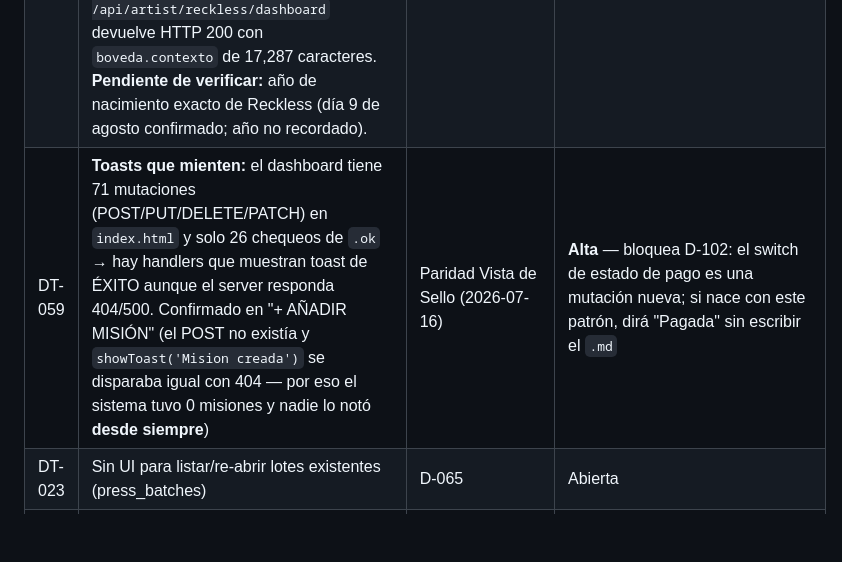
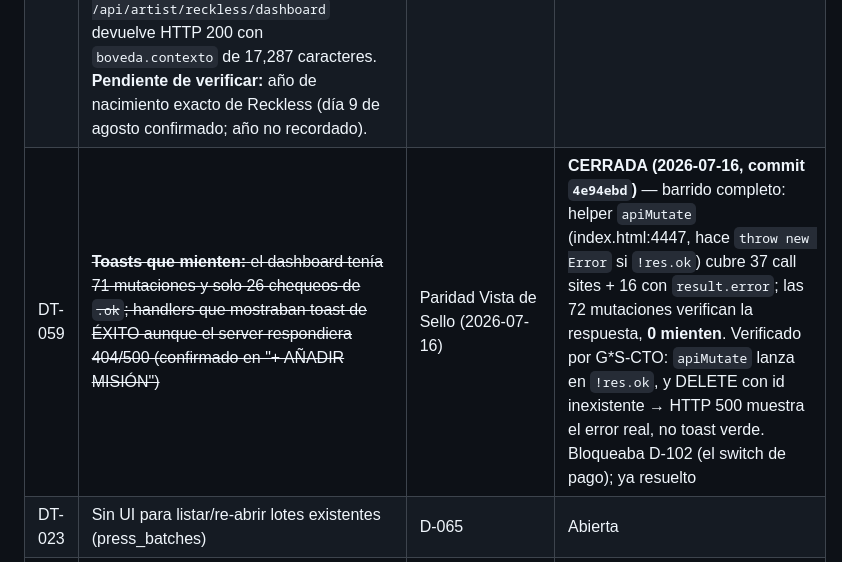
Before and after one commit to ianroavilla02/BOVEDA-GROWTHStars, a Markdown page: 03_PROTOCOLOS/deudas-tecnicas/REGISTRO-DEUDA-TECNICA.md, the part around the change. Drawn GitHub-style; blank space fills up the shorter version.

Commit message:
deuda: DT-059 cerrada (barrido apiMutate verificado, 0 toasts mienten)

```diff
--- a/03_PROTOCOLOS/deudas-tecnicas/REGISTRO-DEUDA-TECNICA.md
+++ b/03_PROTOCOLOS/deudas-tecnicas/REGISTRO-DEUDA-TECNICA.md
@@ -13,7 +13,7 @@
 | DT-004 | fire-and-forget (D-054) se rompe en serverless | D-054 | Inactiva (solo aplica si se deploya) |
 | DT-005 | Migrar sub-agentes de global a project scope | D-005 | Cerrada (17 agentes G*S en BOVEDA/.claude/agents/) |
 | DT-020 | **CERRADA (2026-07-15, ~20:17 UTC-5, commit ac00279 en BOVEDA).** Scope reducido a RECKLESS: Ery ya tenía `contexto.md` (DT-053); Jot4 R descartado por `inactive`. Se creó `06_CLIENTES/reckless/contexto.md` destilando auditoría musical, auditoría de redes, síntesis growth, Brand Book, 7 actas de reunión e informe de cierre junio 2026. Validación: `GET /api/artist/reckless/dashboard` devuelve HTTP 200 con `boveda.contexto` de 17,287 caracteres. **Pendiente de verificar:** año de nacimiento exacto de Reckless (día 9 de agosto confirmado; año no recordado). | Día 7 / DT-053 | Cerrada — ver traza en detalle expandido |
-| DT-059 | **Toasts que mienten:** el dashboard tiene 71 mutaciones (POST/PUT/DELETE/PATCH) en `index.html` y solo 26 chequeos de `.ok` → hay handlers que muestran toast de ÉXITO aunque el server responda 404/500. Confirmado en "+ AÑADIR MISIÓN" (el POST no existía y `showToast('Mision creada')` se disparaba igual con 404 — por eso el sistema tuvo 0 misiones y nadie lo notó **desde siempre**) | Paridad Vista de Sello (2026-07-16) | **Alta** — bloquea D-102: el switch de estado de pago es una mutación nueva; si nace con este patrón, dirá "Pagada" sin escribir el `.md` |
+| DT-059 | ~~**Toasts que mienten:** el dashboard tenía 71 mutaciones y solo 26 chequeos de `.ok`; handlers que mostraban toast de ÉXITO aunque el server respondiera 404/500 (confirmado en "+ AÑADIR MISIÓN")~~ | Paridad Vista de Sello (2026-07-16) | **CERRADA (2026-07-16, commit `4e94ebd`)** — barrido completo: helper `apiMutate` (index.html:4447, hace `throw new Error` si `!res.ok`) cubre 37 call sites + 16 con `result.error`; las 72 mutaciones verifican la respuesta, **0 mienten**. Verificado por G*S-CTO: `apiMutate` lanza en `!res.ok`, y DELETE con id inexistente → HTTP 500 muestra el error real, no toast verde. Bloqueaba D-102 (el switch de pago); ya resuelto |
 | DT-023 | Sin UI para listar/re-abrir lotes existentes (press_batches) | D-065 | Abierta |
 | DT-024 | Huérfanos en Supabase Storage al reemplazar adjunto | D-059/D-075 | Abierta (volumen bajo) |
 | DT-025 | Commit consolidado no atómico (commit 5692507) | Día 8 | Asumida |
```
